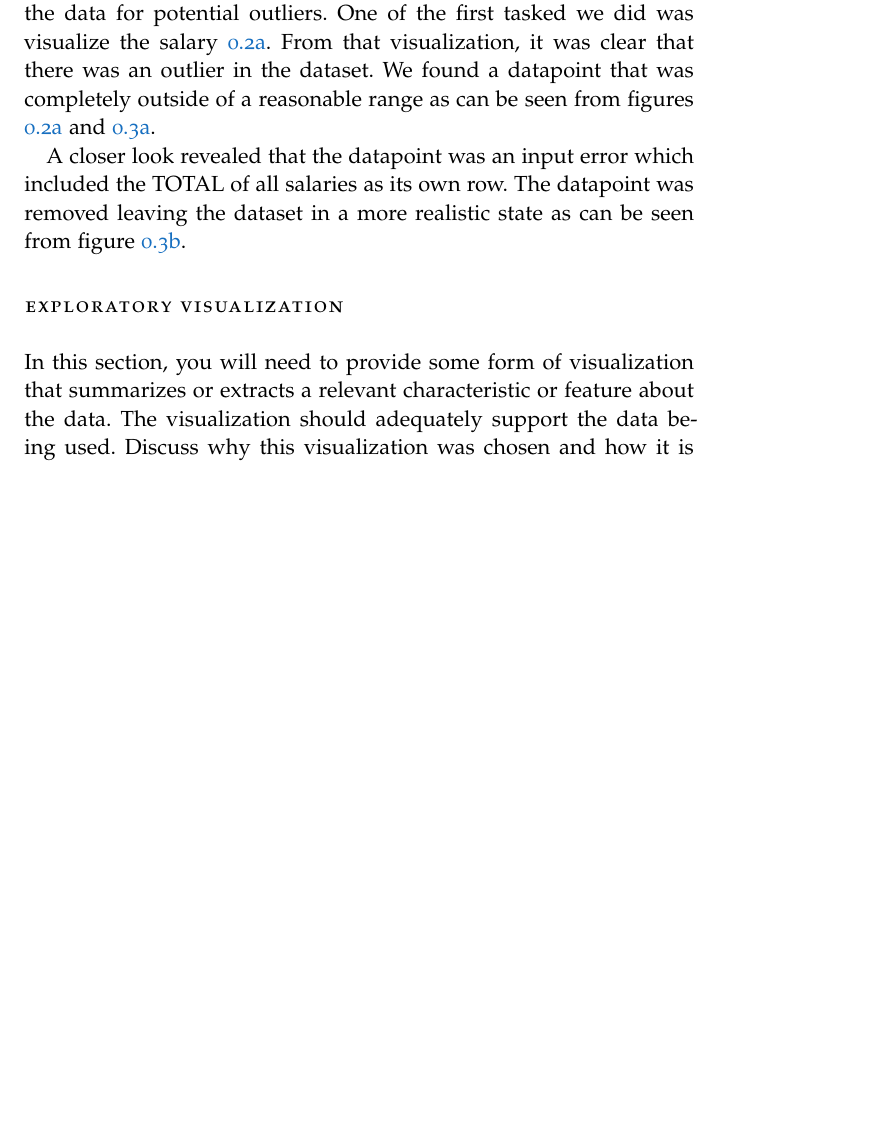
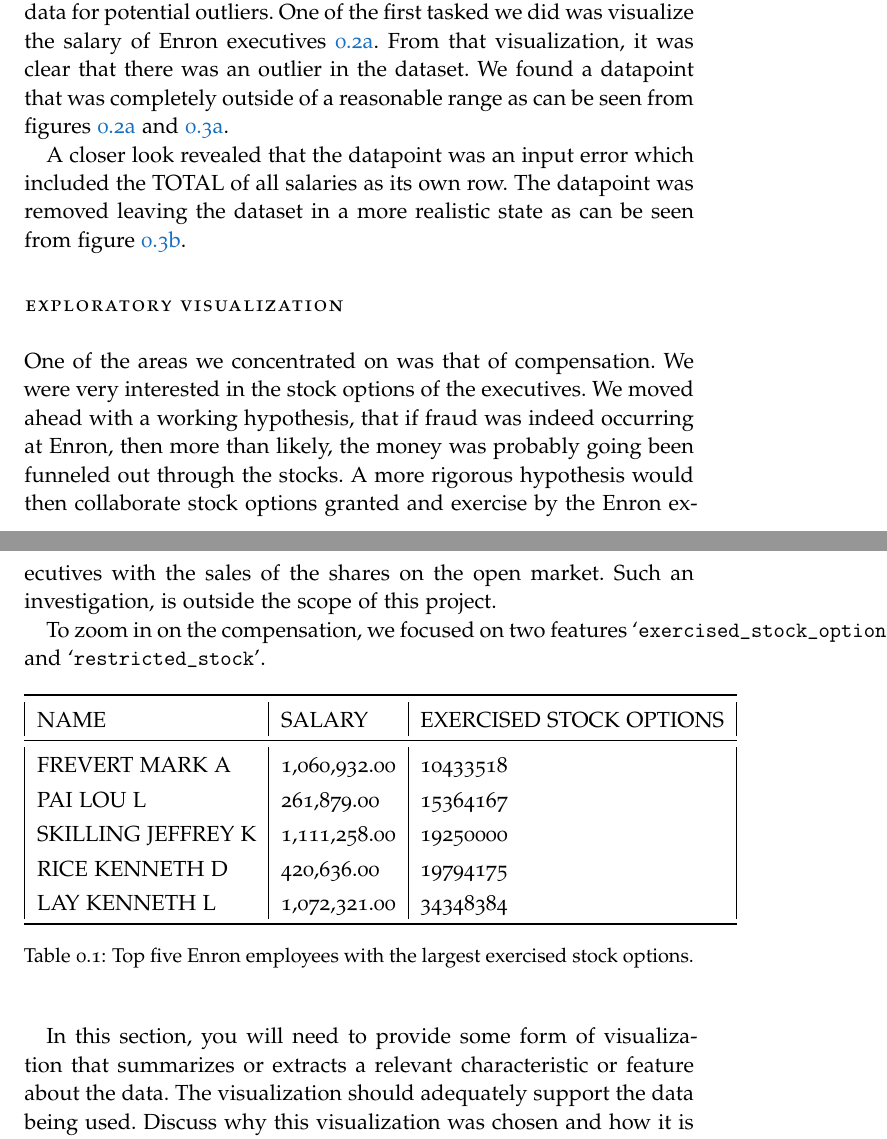
Before and after one commit to omoju/identifyFraudFromEnronEmail, a LaTeX thesis (report/identifyFraudFromEnronEmail_Analysis.tex): part of page 5 of 15 before the commit and two parts of pages 5 and 7 of 15 after it, the two joined at a grey line, cut so that both start at the same text, the shorter picture padded with empty space. Compiled offline with pdfLaTeX; a missing font is replaced by an installed copy or a similar font; an older LaTeX class or package is replaced by its successor.

Commit message:
feat: Exercise Stock option table

```diff
--- a/report/identifyFraudFromEnronEmail_Analysis.tex
+++ b/report/identifyFraudFromEnronEmail_Analysis.tex
@@ -195,7 +196,7 @@
 \end{figure}
 
 \subsection*{Outlier detection}
- As part of the data exploration process, we were careful to analyze the data for potential outliers. One of the first tasked we did was visualize the salary \ref{salary}. From that visualization, it was clear that there was an outlier in the dataset. We found a datapoint that was completely outside of a reasonable range as can be seen from figures \ref{salary} and \ref{SalaryBonus}.
+ As part of the data exploration process, we were careful to analyze the data for potential outliers. One of the first tasked we did was visualize the salary of Enron executives \ref{salary}. From that visualization, it was clear that there was an outlier in the dataset. We found a datapoint that was completely outside of a reasonable range as can be seen from figures \ref{salary} and \ref{SalaryBonus}.
 
  A closer look revealed that the datapoint was an input error which included the TOTAL of all salaries as its own row. The datapoint was removed leaving the dataset in a more realistic state as can be seen from figure \ref{SalaryBonus2}.
 
@@ -224,6 +225,33 @@
 
 
 \section*{Exploratory Visualization}
+
+One of the areas we concentrated on was that of compensation. We were very interested in the stock options of the executives. We moved ahead with a working hypothesis, that if fraud was indeed occurring at Enron, then more than likely, the money was probably going been funneled out through the stocks. A more rigorous hypothesis would then collaborate stock options granted and exercise by the Enron executives with the sales of the shares on the open market. Such an investigation, is outside the scope of this project.
+
+To zoom in on the compensation, we focused on two features `\texttt{exercised\_stock\_options}' and `\texttt{restricted\_stock}'.
+
+\begin{table}[!htbp]
+  \begin{center}
+    \begin{tabular}{ |l|l|l| }
+    \toprule
+     NAME                &  SALARY        &  EXERCISED STOCK OPTIONS \\
+
+    \midrule
+
+    FREVERT MARK A      &  1,060,932.00  &      10433518\\
+    PAI LOU L           &  261,879.00    &      15364167\\
+    SKILLING JEFFREY K  &  1,111,258.00  &      19250000\\
+    RICE KENNETH D      &  420,636.00    &      19794175\\
+    LAY KENNETH L       &  1,072,321.00  &      34348384\\
+
+    \bottomrule
+    \end{tabular}
+    \caption{Top five Enron employees with the largest exercised stock options.}
+    \label{exStTable}
+  \end{center}
+\end{table}
+
+
 
 In this section, you will need to provide some form of visualization that summarizes or extracts a relevant characteristic or feature about the data. The visualization should adequately support the data being used. Discuss why this visualization was chosen and how it is relevant. Questions to ask yourself when writing this section:
 \begin{itemize}%
```
Also changed, not shown: report/identifyFraudFromEnronEmail_Analysis.pdf, report/identifyFraudFromEnronEmail_Analysis.tex (13 more changed lines), 1 other file.
